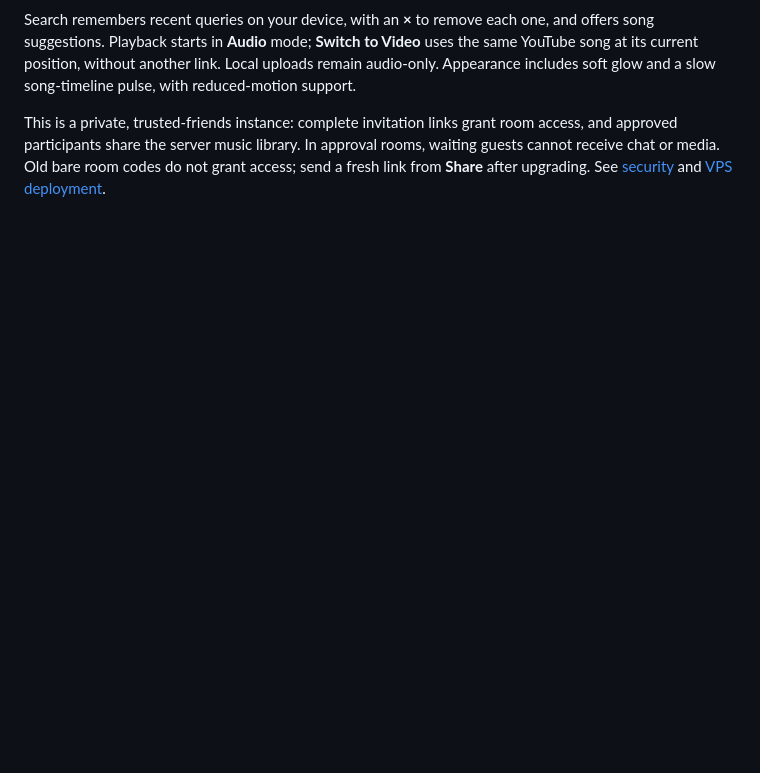
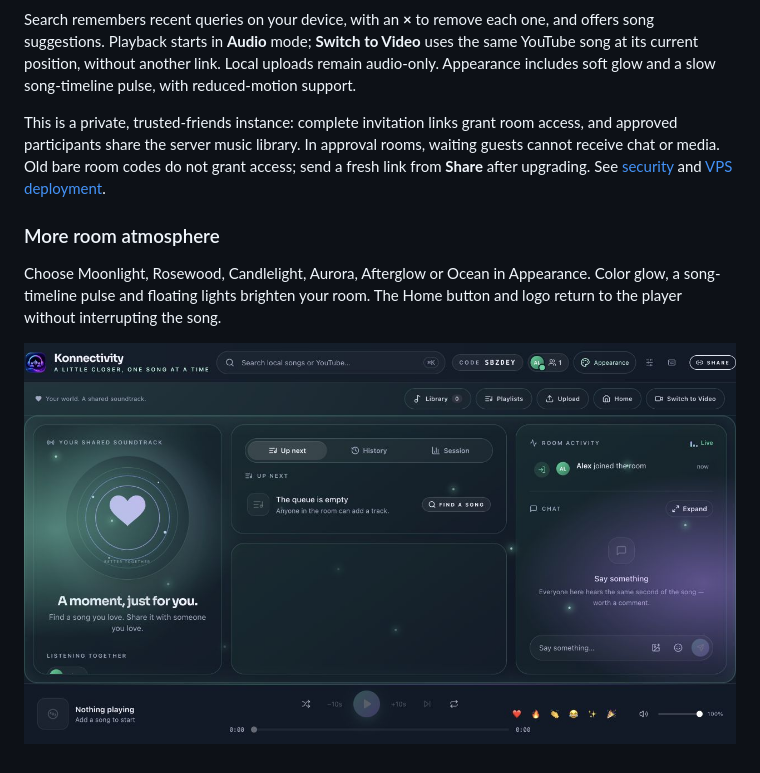
Before and after one commit to shivam-aggarwal-git/Konnectivity, a Markdown page: README.md, the part around the change. GitHub-like rendering; pictures changed too: docs/screenshots/aurora-room.png (added); blank space fills up the shorter version.

Commit message:
Brighten room atmosphere, add themes and home navigation, fix chat overlap

```diff
--- a/README.md
+++ b/README.md
@@ -163,3 +163,9 @@ Konnectivity retains Syncwave’s **PolyForm Noncommercial 1.0.0** license and r
 Search remembers recent queries on your device, with an **×** to remove each one, and offers song suggestions. Playback starts in **Audio** mode; **Switch to Video** uses the same YouTube song at its current position, without another link. Local uploads remain audio-only. Appearance includes soft glow and a slow song-timeline pulse, with reduced-motion support.
 
 This is a private, trusted-friends instance: complete invitation links grant room access, and approved participants share the server music library. In approval rooms, waiting guests cannot receive chat or media. Old bare room codes do not grant access; send a fresh link from **Share** after upgrading. See [security](SECURITY.md) and [VPS deployment](DEPLOY.md).
+
+### More room atmosphere
+
+Choose Moonlight, Rosewood, Candlelight, Aurora, Afterglow or Ocean in Appearance. Color glow, a song-timeline pulse and floating lights brighten your room. The Home button and logo return to the player without interrupting the song.
+
+![Aurora room](docs/screenshots/aurora-room.png)
```
Also changed, not shown: CHANGELOG.md (+8 -0 lines), docs/USER_GUIDE.md (+6 -0 lines), docs/screenshots/six-themes-mobile.png (added), 7 other files.
